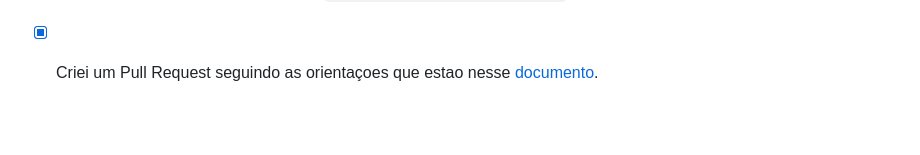
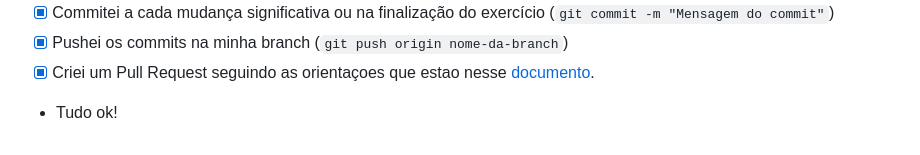
Before and after one commit to reprograma/on22-b3-s1-git, a Markdown page: exercicios/para-casa/README.md, the part around the change. GitHub-like rendering; blank space fills up the shorter version.

```diff
--- a/exercicios/para-casa/README.md
+++ b/exercicios/para-casa/README.md
@@ -60,3 +60,4 @@ Terminou o exercício? Dá uma olhada nessa checklist e confere se tá tudo cert
 - [x] Commitei a cada mudança significativa ou na finalização do exercício (`git commit -m "Mensagem do commit"`)
 - [x] Pushei os commits na minha branch (`git push origin nome-da-branch`)
 - [x] Criei um Pull Request seguindo as orientaçoes que estao nesse [documento](https://github.com/mflilian/repo-example/blob/main/exercicios/para-casa/instrucoes-pull-request.md).
+- Tudo ok!
```
